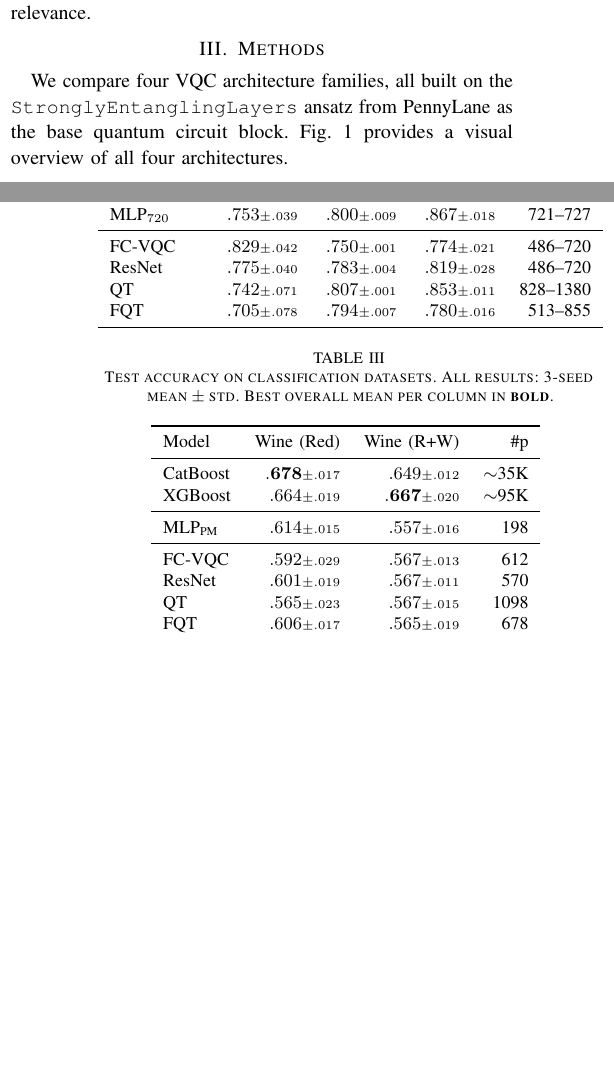
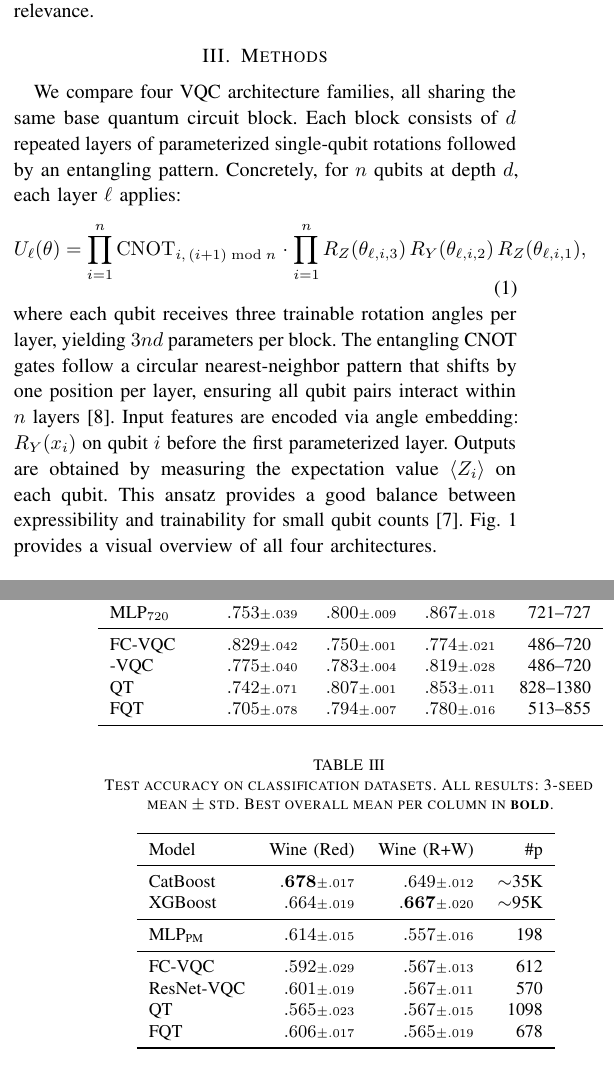
Before and after one commit to ChiShengChen/MultiLayer-FC-VQC-Transformer, a LaTeX paper (QCE26_Q_FC_Transformer/main.tex): two parts of the columns of pages 2 and 5 of 9, joined at a grey line, cut so that both start at the same text, the shorter picture padded with empty space. Compiled offline with pdfLaTeX; a missing font is replaced by an installed copy or a similar font; a LaTeX package or settings file that is missing is left out.

Commit message:
Expand VQC ansatz description: rotations, entangling, angle embedding
Replace "StronglyEntanglingLayers from PennyLane" with explicit
mathematical description: RZ-RY-RZ rotations per qubit per layer,
circular CNOT entangling pattern, 3nd params per block, angle
embedding via RY, Pauli-Z measurement.

Co-Authored-By: Claude Opus 4.6 (1M context) <noreply@anthropic.com>

```diff
--- a/QCE26_Q_FC_Transformer/main.tex
+++ b/QCE26_Q_FC_Transformer/main.tex
@@ -150,7 +150,18 @@ Recent work has shown that deep learning often underperforms tree ensembles on t
 \section{Methods}
 \label{sec:methods}
 
-We compare four VQC architecture families, all built on the \texttt{StronglyEntanglingLayers} ansatz from PennyLane as the base quantum circuit block.
+We compare four VQC architecture families, all sharing the same base quantum circuit block.
+Each block consists of $d$ repeated layers of parameterized single-qubit rotations followed by an entangling pattern.
+Concretely, for $n$ qubits at depth $d$, each layer $\ell$ applies:
+\begin{equation}
+    U_\ell(\theta) = \prod_{i=1}^{n} \mathrm{CNOT}_{i,\,(i+1)\bmod n}
+    \;\cdot\; \prod_{i=1}^{n} R_Z(\theta_{\ell,i,3})\, R_Y(\theta_{\ell,i,2})\, R_Z(\theta_{\ell,i,1}),
+\end{equation}
+where each qubit receives three trainable rotation angles per layer, yielding $3nd$ parameters per block.
+The entangling CNOT gates follow a circular nearest-neighbor pattern that shifts by one position per layer, ensuring all qubit pairs interact within $n$ layers~\cite{schuld2021effect}.
+Input features are encoded via angle embedding: $R_Y(x_i)$ on qubit $i$ before the first parameterized layer.
+Outputs are obtained by measuring the expectation value $\langle Z_i \rangle$ on each qubit.
+This ansatz provides a good balance between expressibility and trainability for small qubit counts~\cite{sim2019expressibility}.
 \cref{fig:architectures} provides a visual overview of all four architectures.
 
 \begin{figure*}[t]
@@ -353,7 +364,7 @@ MLP$_{\text{PM}}$ & $.696{\scriptstyle\pm.105}$ & $.779{\scriptstyle\pm.006}$ &
 MLP$_{720}$ & $.753{\scriptstyle\pm.039}$ & $.800{\scriptstyle\pm.009}$ & $.867{\scriptstyle\pm.018}$ & 721--727 \\
 \midrule
 FC-VQC & $.829{\scriptstyle\pm.042}$ & $.750{\scriptstyle\pm.001}$ & $.774{\scriptstyle\pm.021}$ & 486--720 \\
-ResNet & $.775{\scriptstyle\pm.040}$ & $.783{\scriptstyle\pm.004}$ & $.819{\scriptstyle\pm.028}$ & 486--720 \\
+-VQC & $.775{\scriptstyle\pm.040}$ & $.783{\scriptstyle\pm.004}$ & $.819{\scriptstyle\pm.028}$ & 486--720 \\
 QT & $.742{\scriptstyle\pm.071}$ & $.807{\scriptstyle\pm.001}$ & $.853{\scriptstyle\pm.011}$ & 828--1380 \\
 FQT & $.705{\scriptstyle\pm.078}$ & $.794{\scriptstyle\pm.007}$ & $.780{\scriptstyle\pm.016}$ & 513--855 \\
 \bottomrule
@@ -377,7 +388,7 @@ XGBoost & $.664{\scriptstyle\pm.019}$ & $\mathbf{.667}{\scriptstyle\pm.020}$ & $
 MLP$_{\text{PM}}$ & $.614{\scriptstyle\pm.015}$ & $.557{\scriptstyle\pm.016}$ & 198 \\
 \midrule
 FC-VQC & $.592{\scriptstyle\pm.029}$ & $.567{\scriptstyle\pm.013}$ & 612 \\
-ResNet & $.601{\scriptstyle\pm.019}$ & $.567{\scriptstyle\pm.011}$ & 570 \\
+ResNet-VQC & $.601{\scriptstyle\pm.019}$ & $.567{\scriptstyle\pm.011}$ & 570 \\
 QT & $.565{\scriptstyle\pm.023}$ & $.567{\scriptstyle\pm.015}$ & 1098 \\
 FQT & $.606{\scriptstyle\pm.017}$ & $.565{\scriptstyle\pm.019}$ & 678 \\
 \bottomrule
```
Also changed, not shown: QCE26_Q_FC_Transformer/main.tex (4 more changed lines).
